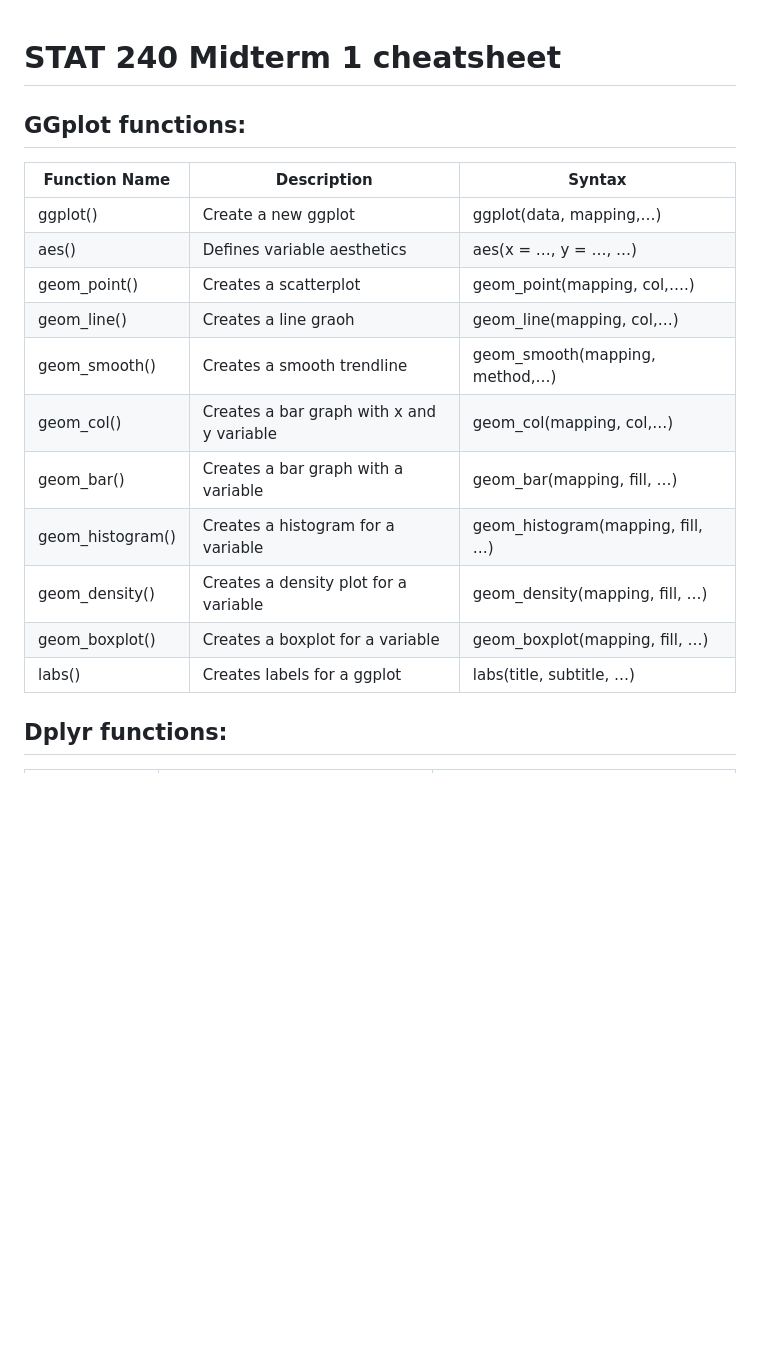
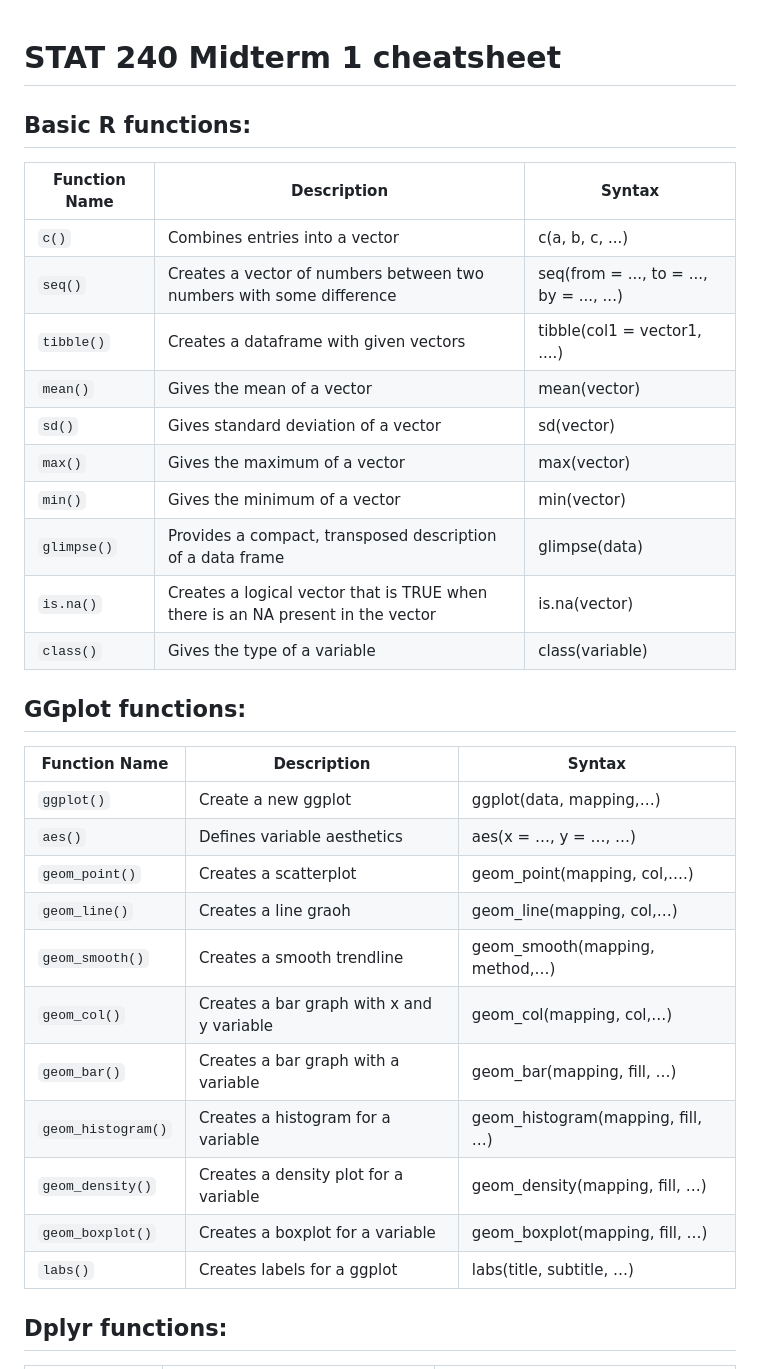
Before and after one commit to Sahifa98/FA26_STAT240, a Markdown page: index.md, the part around one of its changes. Rendered like a GitHub page; blank space fills up the shorter version.

```diff
--- a/index.md
+++ b/index.md
@@ -1,20 +1,36 @@
 # **STAT 240 Midterm 1 cheatsheet**
+
+## Basic R functions:
+
+|Function Name|Description|Syntax|
+|---|---|-------------|
+|`c()`|Combines entries into a vector|c(a, b, c, ...)|
+|`seq()`|Creates a vector of numbers between two numbers with some difference|seq(from = ..., to = ..., by = ..., ...)|
+|`tibble()`|Creates a dataframe with given vectors|tibble(col1 = vector1, ....)|
+|`mean()`|Gives the mean of a vector|mean(vector)|
+|`sd()`|Gives standard deviation of a vector|sd(vector)|
+|`max()`|Gives the maximum of a vector|max(vector)|
+|`min()`|Gives the minimum of a vector|min(vector)|
+|`glimpse()`|Provides a compact, transposed description of a data frame|glimpse(data)|
+|`is.na()`|Creates a logical vector that is TRUE when there is an NA present in the vector|is.na(vector)|
+|`class()`|Gives the type of a variable|class(variable)|
+
 
 ## GGplot functions:
 
 |Function Name|Description|Syntax|
 |---|---|-------------|
-|ggplot()|Create a new ggplot|ggplot(data, mapping,…)|
-|aes()|Defines variable aesthetics|aes(x = …, y = …, …)|
-|geom_point()|Creates a scatterplot|geom_point(mapping, col,….)|
-|geom_line()|Creates a line graoh|geom_line(mapping, col,…)|
-|geom_smooth()|Creates a smooth trendline|geom_smooth(mapping, method,…)|
-|geom_col()|Creates a bar graph with x and y variable|geom_col(mapping, col,…)|
-|geom_bar()|Creates a bar graph with a variable|geom_bar(mapping, fill, …)|
-|geom_histogram()|Creates a histogram for a variable|geom_histogram(mapping, fill, …)|
-|geom_density()|Creates a density plot for a variable|geom_density(mapping, fill, …)|
-|geom_boxplot()|Creates a boxplot for a variable|geom_boxplot(mapping, fill, …)|
-|labs()|Creates labels for a ggplot|labs(title, subtitle, …)|
+|`ggplot()`|Create a new ggplot|ggplot(data, mapping,…)|
+|`aes()`|Defines variable aesthetics|aes(x = …, y = …, …)|
+|`geom_point()`|Creates a scatterplot|geom_point(mapping, col,….)|
+|`geom_line()`|Creates a line graoh|geom_line(mapping, col,…)|
+|`geom_smooth()`|Creates a smooth trendline|geom_smooth(mapping, method,…)|
+|`geom_col()`|Creates a bar graph with x and y variable|geom_col(mapping, col,…)|
+|`geom_bar()`|Creates a bar graph with a variable|geom_bar(mapping, fill, …)|
+|`geom_histogram()`|Creates a histogram for a variable|geom_histogram(mapping, fill, …)|
+|`geom_density()`|Creates a density plot for a variable|geom_density(mapping, fill, …)|
+|`geom_boxplot()`|Creates a boxplot for a variable|geom_boxplot(mapping, fill, …)|
+|`labs()`|Creates labels for a ggplot|labs(title, subtitle, …)|
 
 
 
```
Also changed, not shown: other parts of index.md (+22 -22 lines).
